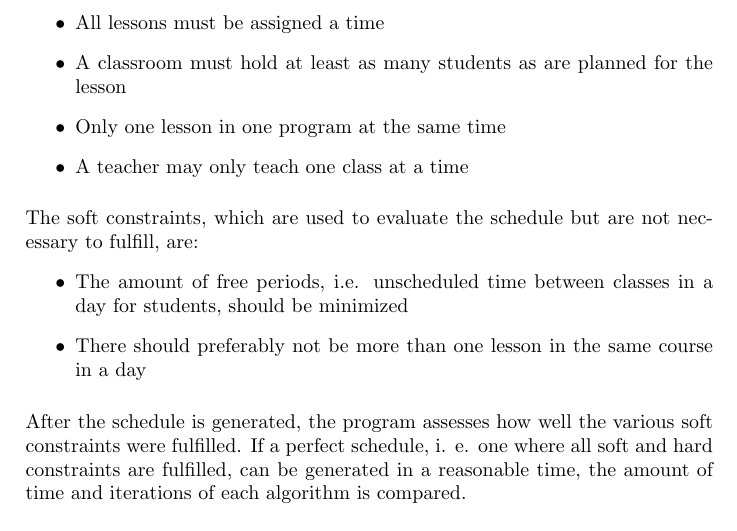
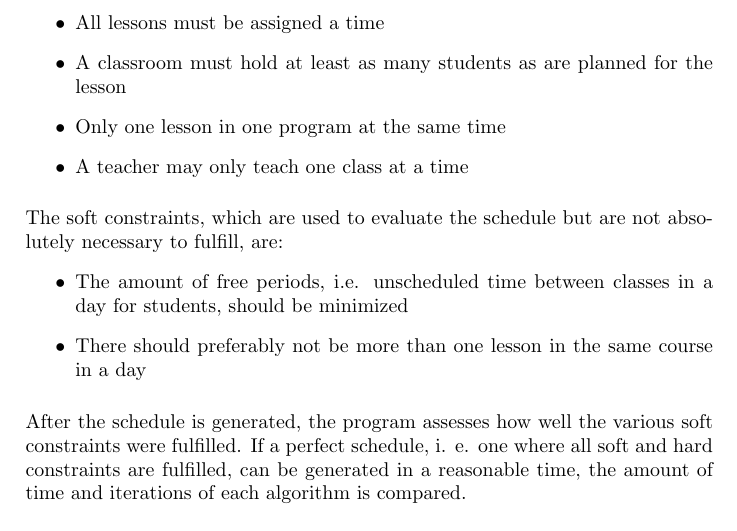
Before and after one commit to hugoflug/schedule, a LaTeX paper (latex/report.tex): part of page 8 of 19, cut so that both start at the same text. Compiled offline with pdfLaTeX.

Commit message:
changed wording in Constraints

```diff
--- a/latex/report.tex
+++ b/latex/report.tex
@@ -89,7 +89,7 @@ The hard constraints, i. e. the ones which has to be fulfilled by the algorithm,
   \item A teacher may only teach one class at a time
 \end{itemize}
 \medskip
-The soft constraints, which are used to evaluate the schedule but are not necessary to fulfill, are:
+The soft constraints, which are used to evaluate the schedule but are not absolutely necessary to fulfill, are:
 \begin{itemize}
   \item The amount of free periods, i.e. unscheduled time between classes in a day for students, should be minimized
   \item There should preferably not be more than one lesson in the same course in a day
```
